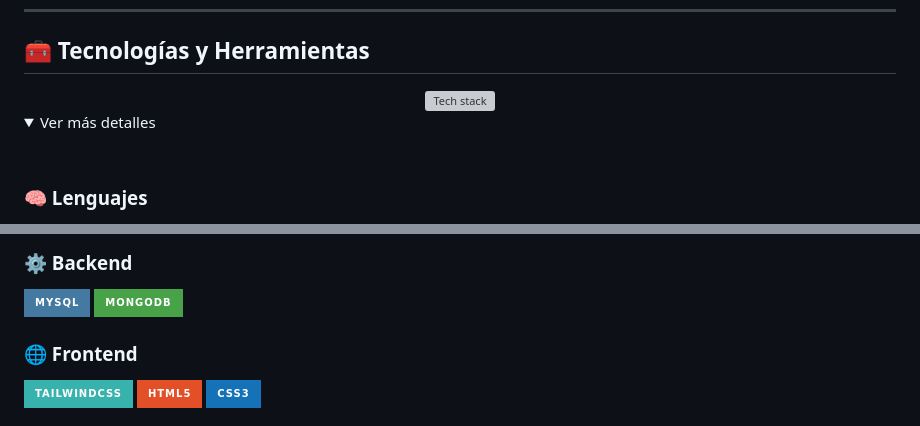
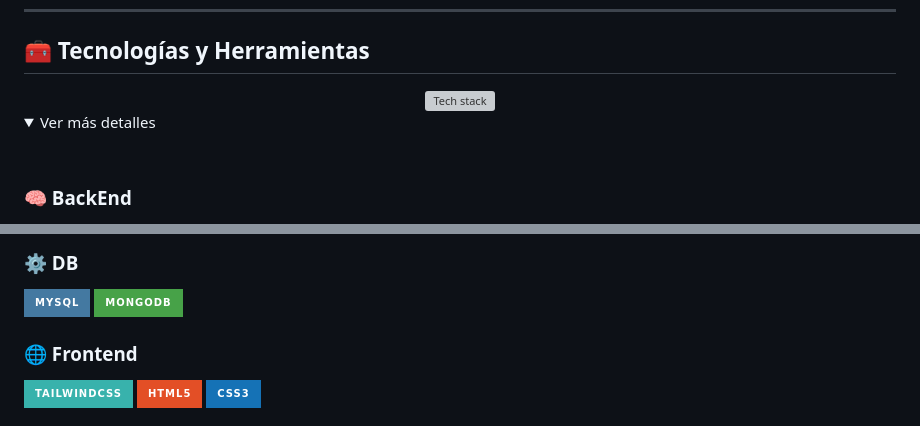
Before and after one commit to Danny200523/Danny200523, a Markdown page: README.md, 2 parts joined by grey strips. Drawn GitHub-style; folded sections open; badges without logos; grey boxes are pictures that could not be loaded.

Commit message:
Update README with technology stack and sections

```diff
--- a/README.md
+++ b/README.md
@@ -141,7 +141,7 @@ Disfruto enfrentar retos técnicos, estructurar soluciones limpias y participar
   <summary>Ver más detalles</summary>
   <br />
 
-  ### 🧠 Lenguajes
+  ### 🧠 BackEnd
   <div>
     <img src="https://img.shields.io/badge/-JavaScript-181717?style=for-the-badge&logo=javascript" alt="JavaScript" />
     <img src="https://img.shields.io/badge/-Python-3776AB?style=for-the-badge&logo=python&logoColor=white" alt="Python" />
@@ -148,6 +149,6 @@ Disfruto enfrentar retos técnicos, estructurar soluciones limpias y participar
   </div>
 
-  ### ⚙️ Backend
+  ### ⚙️ DB
   <div>
     <img src="https://img.shields.io/badge/-MySQL-4479A1?style=for-the-badge&logo=mysql&logoColor=white" alt="MySQL" />
     <img src="https://img.shields.io/badge/-MongoDB-47A248?style=for-the-badge&logo=mongodb&logoColor=white" alt="MySQL" />
```
Also changed, not shown: other parts of README.md (+2 -1 lines).
